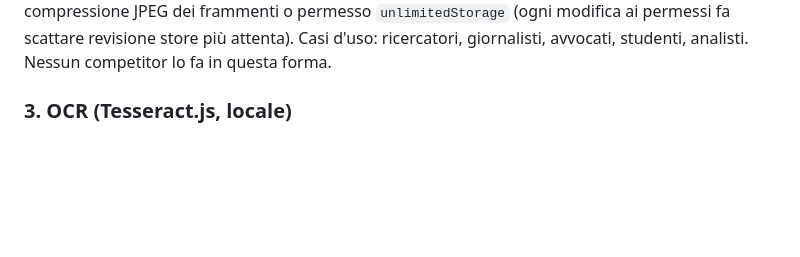
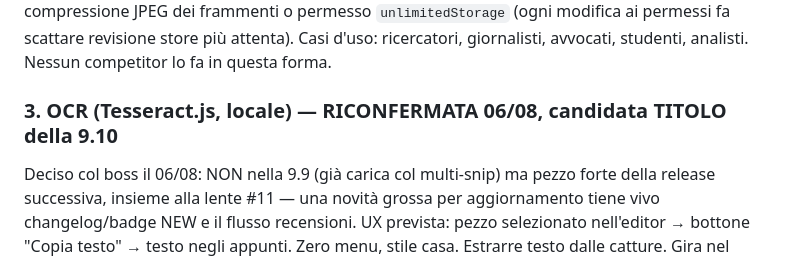
Before and after one commit to Axagon79/full-page-screenshot, a Markdown page: IDEE.md, the part around the change. GitHub-like rendering; blank space fills up the shorter version.

Commit message:
docs: IDEE.md — OCR riconfermato e promosso a titolo della 9.10 (deciso 06/08)
Co-Authored-By: Claude Fable 5 <noreply@anthropic.com>

```diff
--- a/IDEE.md
+++ b/IDEE.md
@@ -103,7 +103,12 @@ Frammenti da pagine diverse (Wikipedia → altra pagina → altra ancora) accumu
 Nota tecnica 17/07: `storage.session` ha limite 10MB — servirà compressione JPEG dei frammenti o permesso `unlimitedStorage` (ogni modifica ai permessi fa scattare revisione store più attenta).
 Casi d'uso: ricercatori, giornalisti, avvocati, studenti, analisti. Nessun competitor lo fa in questa forma.
 
-### 3. OCR (Tesseract.js, locale)
+### 3. OCR (Tesseract.js, locale) — RICONFERMATA 06/08, candidata TITOLO della 9.10
+Deciso col boss il 06/08: NON nella 9.9 (già carica col multi-snip) ma
+pezzo forte della release successiva, insieme alla lente #11 — una novità
+grossa per aggiornamento tiene vivo changelog/badge NEW e il flusso
+recensioni. UX prevista: pezzo selezionato nell'editor → bottone "Copia
+testo" → testo negli appunti. Zero menu, stile casa.
 Estrarre testo dalle catture. Gira nel browser, gratis, ~100 lingue.
 Serve dove il testo NON è selezionabile: immagini, PDF scansionati, pagine che bloccano il copia-incolla, canvas/Figma, codice dentro video.
 **Locale, non cloud**: l'AI vision in cloud darebbe qualità superiore ma tradirebbe il posizionamento "privacy first, everything stays on your device" — e gli utenti sono USA su Windows/ChromeOS (scuole), dove la privacy è requisito, non vezzo.
```
